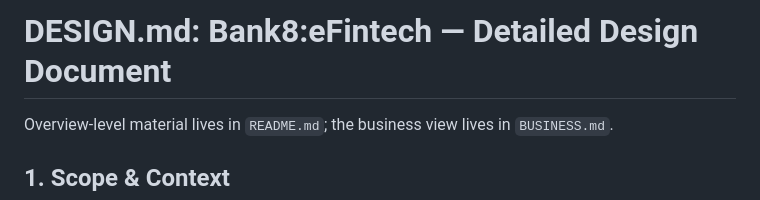
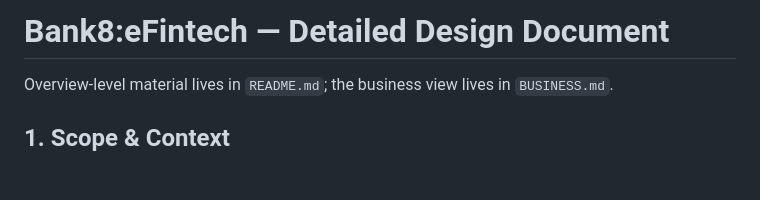
Before and after one commit to Bank8-dev/bank8-efintech, a Markdown page: DESIGN.md, the part around the change. Rendered like a GitHub page; blank space fills up the shorter version.

```diff
--- a/DESIGN.md
+++ b/DESIGN.md
@@ -1,4 +1,4 @@
-# DESIGN.md: Bank8:eFintech — Detailed Design Document
+# Bank8:eFintech — Detailed Design Document
 
 Overview-level material lives in `README.md`; the business view lives in
 `BUSINESS.md`.
```
Also changed, not shown: BUSINESS.md (+1 -1 lines).
